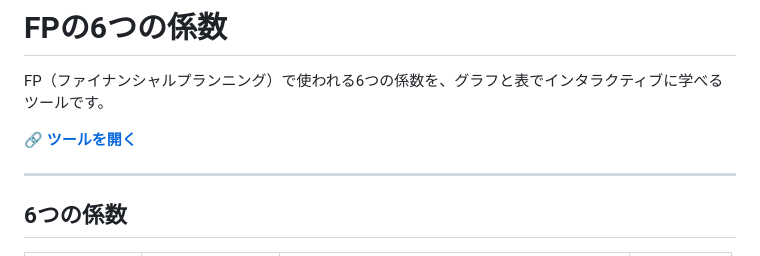
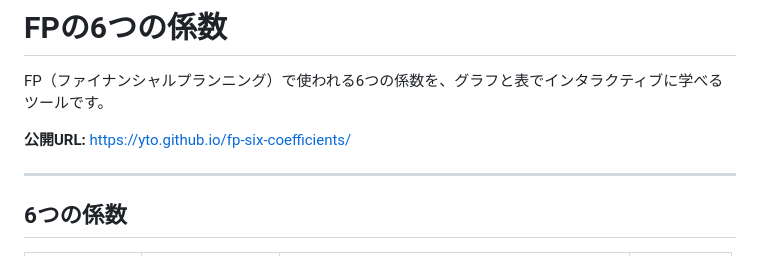
Before and after one commit to yto/fp-six-coefficients, a Markdown page: README.md, the part around one of its changes. Rendered like a GitHub page.

```diff
--- a/README.md
+++ b/README.md
@@ -2,7 +2,7 @@
 
 FP（ファイナンシャルプランニング）で使われる6つの係数を、グラフと表でインタラクティブに学べるツールです。
 
-🔗 **[ツールを開く](https://yto.github.io/fp-six-coefficients/)**
+**公開URL:** https://yto.github.io/fp-six-coefficients/
 
 ---
 
```
Also changed, not shown: other parts of README.md (+1 -1 lines).
